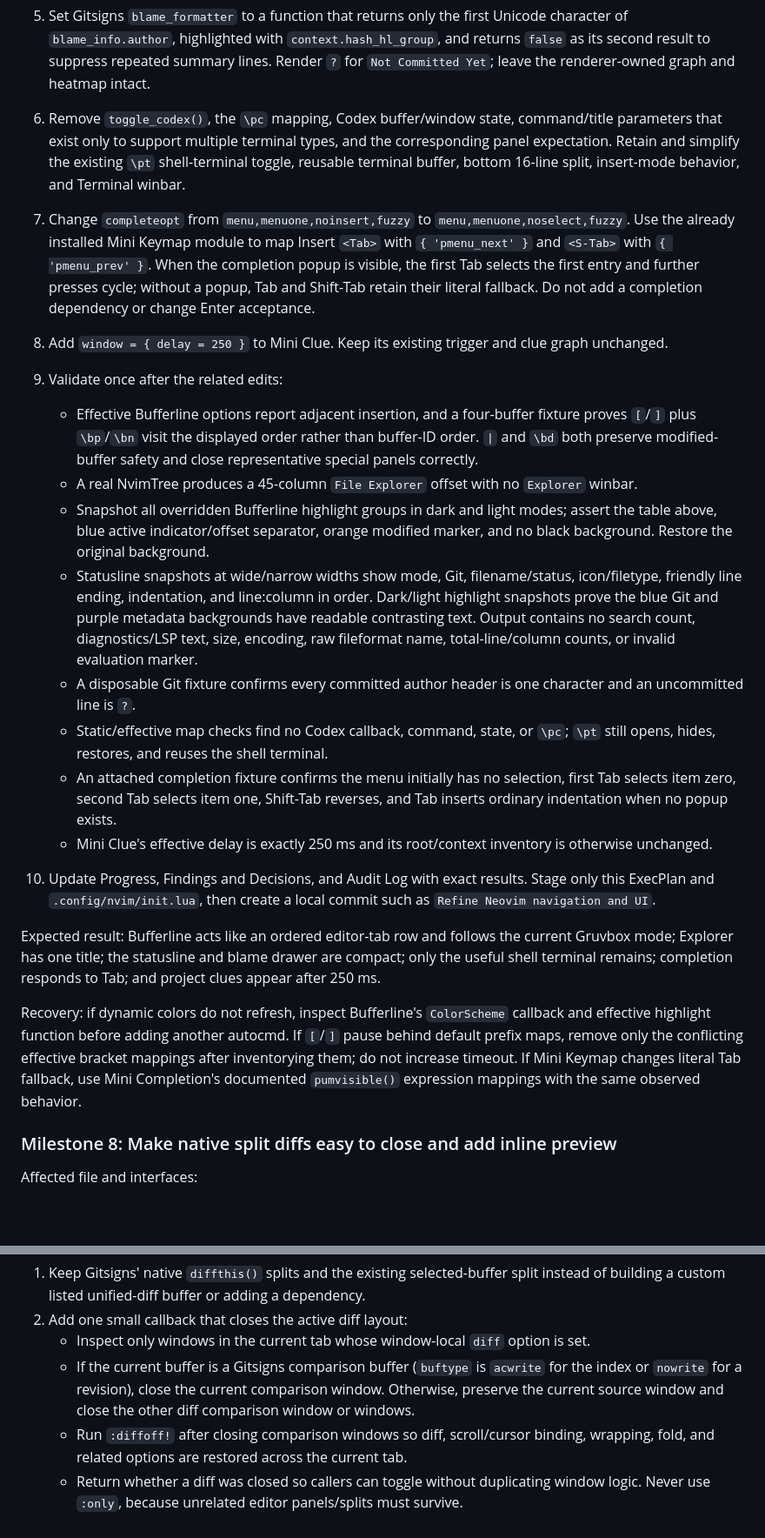
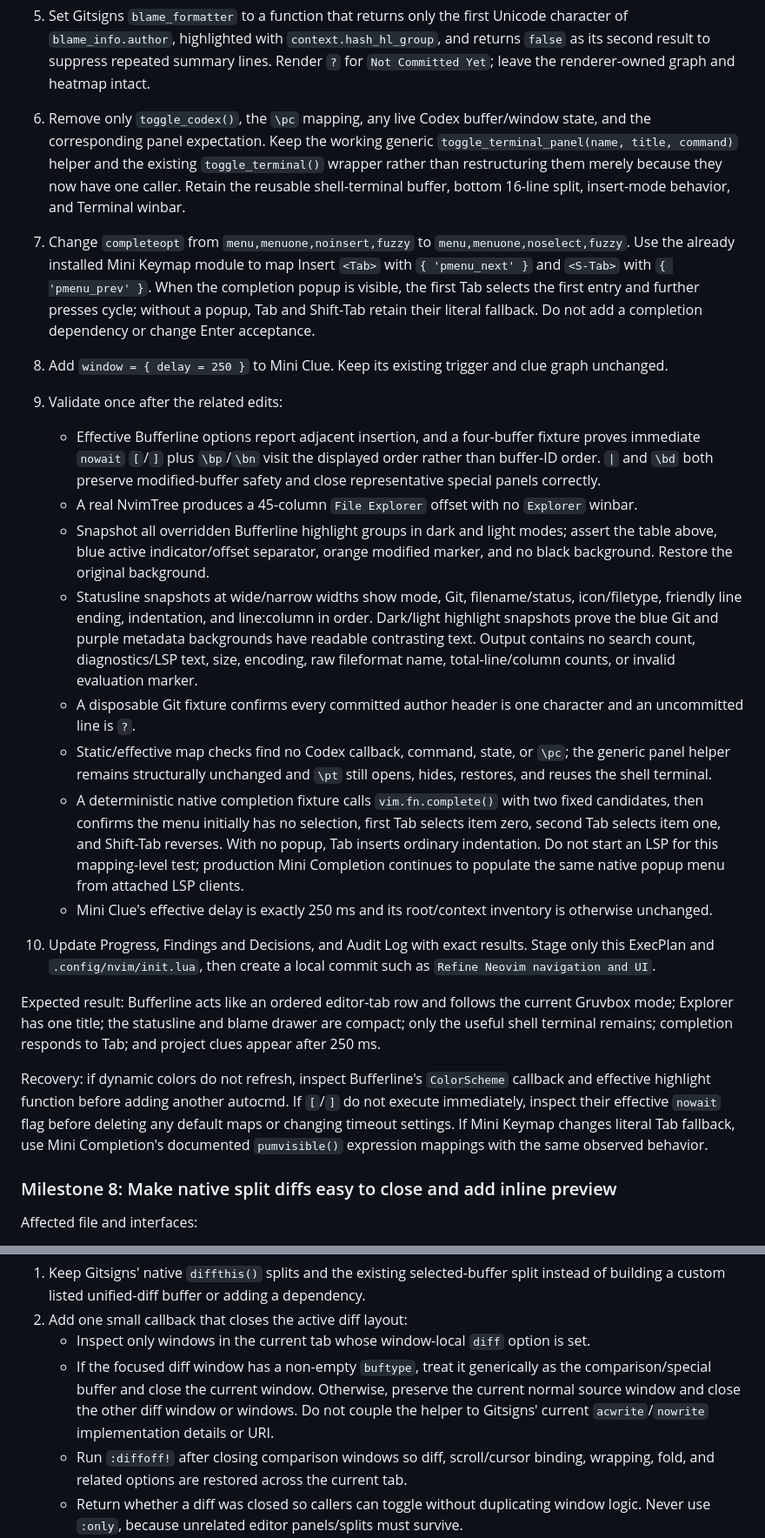
Before and after one commit to ddadon10/dotfiles, a Markdown page: DEV_ENV_IMPROVEMENTS_EXECPLAN.md, 2 parts joined by grey strips. Shown at 87% size. Rendered like a GitHub page; blank space fills up the shorter version.

```diff
--- a/DEV_ENV_IMPROVEMENTS_EXECPLAN.md
+++ b/DEV_ENV_IMPROVEMENTS_EXECPLAN.md
@@ -546,19 +548,19 @@ Steps:
 5. Set Gitsigns `blame_formatter` to a function that returns only the first Unicode character of
    `blame_info.author`, highlighted with `context.hash_hl_group`, and returns `false` as its second result to suppress
    repeated summary lines. Render `?` for `Not Committed Yet`; leave the renderer-owned graph and heatmap intact.
-6. Remove `toggle_codex()`, the `\pc` mapping, Codex buffer/window state, command/title parameters that exist only to
-   support multiple terminal types, and the corresponding panel expectation. Retain and simplify the existing
-   `\pt` shell-terminal toggle, reusable terminal buffer, bottom 16-line split, insert-mode behavior, and Terminal
-   winbar.
+6. Remove only `toggle_codex()`, the `\pc` mapping, any live Codex buffer/window state, and the corresponding panel
+   expectation. Keep the working generic `toggle_terminal_panel(name, title, command)` helper and the existing
+   `toggle_terminal()` wrapper rather than restructuring them merely because they now have one caller. Retain the
+   reusable shell-terminal buffer, bottom 16-line split, insert-mode behavior, and Terminal winbar.
 7. Change `completeopt` from `menu,menuone,noinsert,fuzzy` to `menu,menuone,noselect,fuzzy`. Use the already installed
    Mini Keymap module to map Insert `<Tab>` with `{ 'pmenu_next' }` and `<S-Tab>` with `{ 'pmenu_prev' }`. When the
    completion popup is visible, the first Tab selects the first entry and further presses cycle; without a popup,
    Tab and Shift-Tab retain their literal fallback. Do not add a completion dependency or change Enter acceptance.
 8. Add `window = { delay = 250 }` to Mini Clue. Keep its existing trigger and clue graph unchanged.
 9. Validate once after the related edits:
-   - Effective Bufferline options report adjacent insertion, and a four-buffer fixture proves `[`/`]` plus
-     `\bp`/`\bn` visit the displayed order rather than buffer-ID order. `|` and `\bd` both preserve modified-buffer
-     safety and close representative special panels correctly.
+   - Effective Bufferline options report adjacent insertion, and a four-buffer fixture proves immediate `nowait`
+     `[`/`]` plus `\bp`/`\bn` visit the displayed order rather than buffer-ID order. `|` and `\bd` both preserve
+     modified-buffer safety and close representative special panels correctly.
    - A real NvimTree produces a 45-column `File Explorer` offset with no `Explorer` winbar.
    - Snapshot all overridden Bufferline highlight groups in dark and light modes; assert the table above, blue active
      indicator/offset separator, orange modified marker, and no black background. Restore the original background.
@@ -567,10 +569,12 @@ Steps:
      backgrounds have readable contrasting text. Output contains no search count, diagnostics/LSP text, size,
      encoding, raw fileformat name, total-line/column counts, or invalid evaluation marker.
    - A disposable Git fixture confirms every committed author header is one character and an uncommitted line is `?`.
-   - Static/effective map checks find no Codex callback, command, state, or `\pc`; `\pt` still opens, hides, restores,
-     and reuses the shell terminal.
-   - An attached completion fixture confirms the menu initially has no selection, first Tab selects item zero, second
-     Tab selects item one, Shift-Tab reverses, and Tab inserts ordinary indentation when no popup exists.
+   - Static/effective map checks find no Codex callback, command, state, or `\pc`; the generic panel helper remains
+     structurally unchanged and `\pt` still opens, hides, restores, and reuses the shell terminal.
+   - A deterministic native completion fixture calls `vim.fn.complete()` with two fixed candidates, then confirms the
+     menu initially has no selection, first Tab selects item zero, second Tab selects item one, and Shift-Tab reverses.
+     With no popup, Tab inserts ordinary indentation. Do not start an LSP for this mapping-level test; production Mini
+     Completion continues to populate the same native popup menu from attached LSP clients.
    - Mini Clue's effective delay is exactly 250 ms and its root/context inventory is otherwise unchanged.
 10. Update Progress, Findings and Decisions, and Audit Log with exact results. Stage only this ExecPlan and
     `.config/nvim/init.lua`, then create a local commit such as `Refine Neovim navigation and UI`.
@@ -580,9 +584,9 @@ title; the statusline and blame drawer are compact; only the useful shell termin
 and project clues appear after 250 ms.
 
 Recovery: if dynamic colors do not refresh, inspect Bufferline's `ColorScheme` callback and effective highlight
-function before adding another autocmd. If `[`/`]` pause behind default prefix maps, remove only the conflicting
-effective bracket mappings after inventorying them; do not increase timeout. If Mini Keymap changes literal Tab
-fallback, use Mini Completion's documented `pumvisible()` expression mappings with the same observed behavior.
+function before adding another autocmd. If `[`/`]` do not execute immediately, inspect their effective `nowait` flag
+before deleting any default maps or changing timeout settings. If Mini Keymap changes literal Tab fallback, use Mini
+Completion's documented `pumvisible()` expression mappings with the same observed behavior.
 
 ### Milestone 8: Make native split diffs easy to close and add inline preview
 
@@ -599,9 +603,9 @@ Steps:
    listed unified-diff buffer or adding a dependency.
 2. Add one small callback that closes the active diff layout:
    - Inspect only windows in the current tab whose window-local `diff` option is set.
-   - If the current buffer is a Gitsigns comparison buffer (`buftype` is `acwrite` for the index or `nowrite` for a
-     revision), close the current comparison window. Otherwise, preserve the current source window and close the
-     other diff comparison window or windows.
+   - If the focused diff window has a non-empty `buftype`, treat it generically as the comparison/special buffer and
+     close the current window. Otherwise, preserve the current normal source window and close the other diff window
+     or windows. Do not couple the helper to Gitsigns' current `acwrite`/`nowrite` implementation details or URI.
    - Run `:diffoff!` after closing comparison windows so diff, scroll/cursor binding, wrapping, fold, and related
      options are restored across the current tab.
    - Return whether a diff was closed so callers can toggle without duplicating window logic. Never use `:only`,
```
Also changed, not shown: other parts of DEV_ENV_IMPROVEMENTS_EXECPLAN.md (+21 -6 lines).
